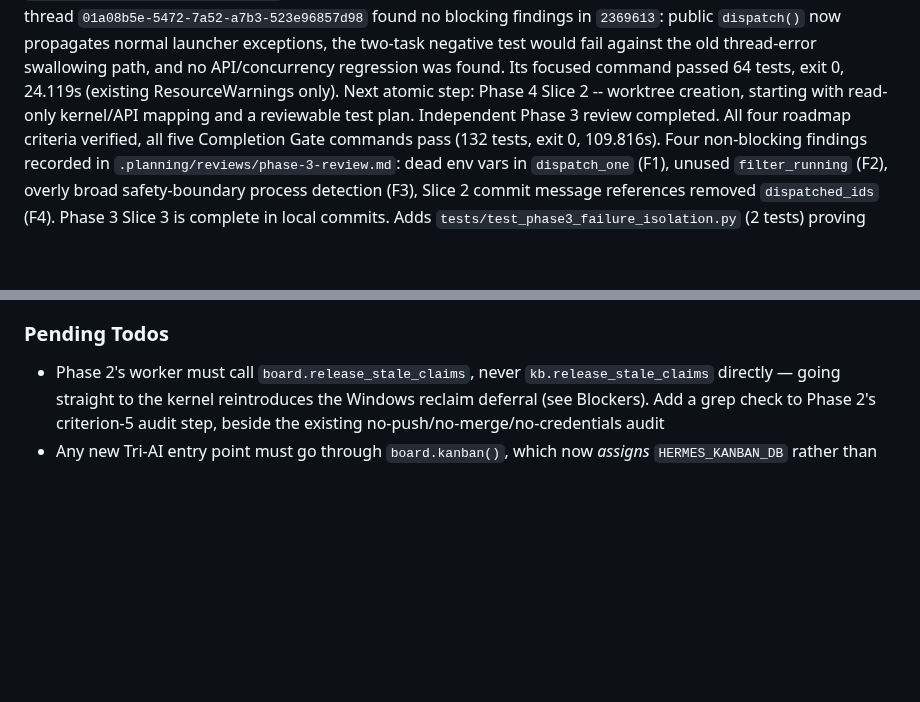
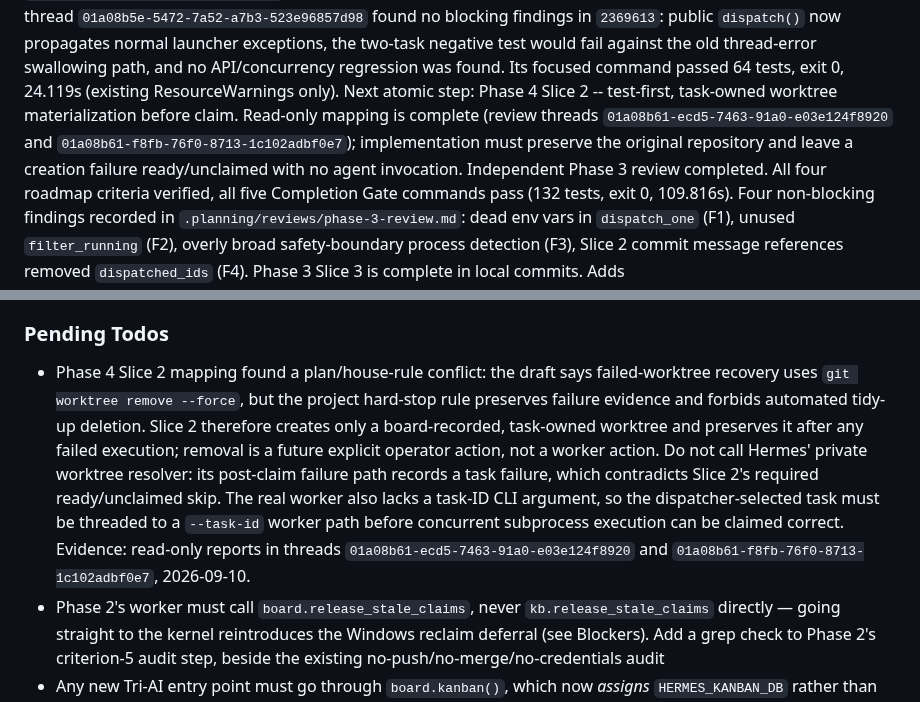
Before and after one commit to Ardit-Mishra/tri-ai, a Markdown page: .planning/STATE.md, 2 parts joined by grey strips. Drawn GitHub-style; blank space fills up the shorter version.

Commit message:
Record Phase 4 Slice 2 worktree constraints

```diff
--- a/.planning/STATE.md
+++ b/.planning/STATE.md
@@ -31,8 +31,12 @@ Phase 4 planning artifacts remain unstaged. Independent review thread
 two-task negative test would fail against the old thread-error swallowing path,
 and no API/concurrency regression was found. Its focused command passed 64
 tests, exit 0, 24.119s (existing ResourceWarnings only). Next atomic step:
-Phase 4 Slice 2 -- worktree creation, starting with read-only kernel/API
-mapping and a reviewable test plan. Independent Phase 3 review completed. All four
+Phase 4 Slice 2 -- test-first, task-owned worktree materialization before
+claim. Read-only mapping is complete (review threads
+`01a08b61-ecd5-7463-91a0-e03e124f8920` and
+`01a08b61-f8fb-76f0-8713-1c102adbf0e7`); implementation must preserve the
+original repository and leave a creation failure ready/unclaimed with no
+agent invocation. Independent Phase 3 review completed. All four
 roadmap criteria verified, all five Completion Gate commands pass (132 tests,
 exit 0, 109.816s). Four non-blocking findings recorded in
 `.planning/reviews/phase-3-review.md`: dead env vars in `dispatch_one` (F1),
@@ -101,6 +105,19 @@ Recent decisions affecting current work:
 
 ### Pending Todos
 
+- Phase 4 Slice 2 mapping found a plan/house-rule conflict: the draft says
+  failed-worktree recovery uses `git worktree remove --force`, but the project
+  hard-stop rule preserves failure evidence and forbids automated tidy-up
+  deletion. Slice 2 therefore creates only a board-recorded, task-owned
+  worktree and preserves it after any failed execution; removal is a future
+  explicit operator action, not a worker action. Do not call Hermes'
+  private worktree resolver: its post-claim failure path records a task failure,
+  which contradicts Slice 2's required ready/unclaimed skip. The real worker
+  also lacks a task-ID CLI argument, so the dispatcher-selected task must be
+  threaded to a `--task-id` worker path before concurrent subprocess execution
+  can be claimed correct. Evidence: read-only reports in threads
+  `01a08b61-ecd5-7463-91a0-e03e124f8920` and
+  `01a08b61-f8fb-76f0-8713-1c102adbf0e7`, 2026-09-10.
 - Phase 2's worker must call `board.release_stale_claims`, never `kb.release_stale_claims` directly — going straight to the kernel reintroduces the Windows reclaim deferral (see Blockers). Add a grep check to Phase 2's criterion-5 audit step, beside the existing no-push/no-merge/no-credentials audit
 - Any new Tri-AI entry point must go through `board.kanban()`, which now *assigns* `HERMES_KANBAN_DB` rather than `setdefault`-ing it. A dispatcher-spawned worker inherits that variable pointing at the Hermes board, so `setdefault` silently kept the wrong board
 - Review is a separate seat: Claude writes, a second model reviews at the commit/branch level. Brief at `~/CODEX-REVIEWER-BRIEF.md`. It earns its keep — the first pass caught a test whose *name* claimed it proved a schema collision was refused while its body only inspected a throwaway table and never called `migrate()`. A test that asserts less than its name is the same class of failure as an agent reporting success it did not achieve, and self-review does not reliably catch it
```
